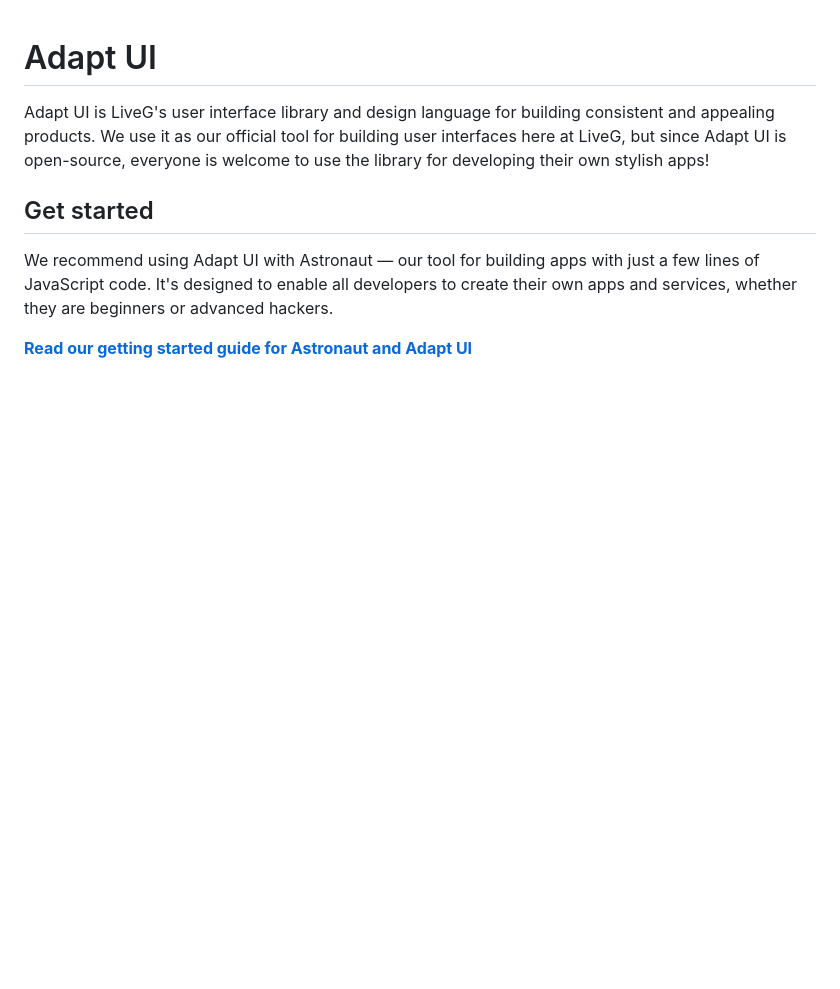
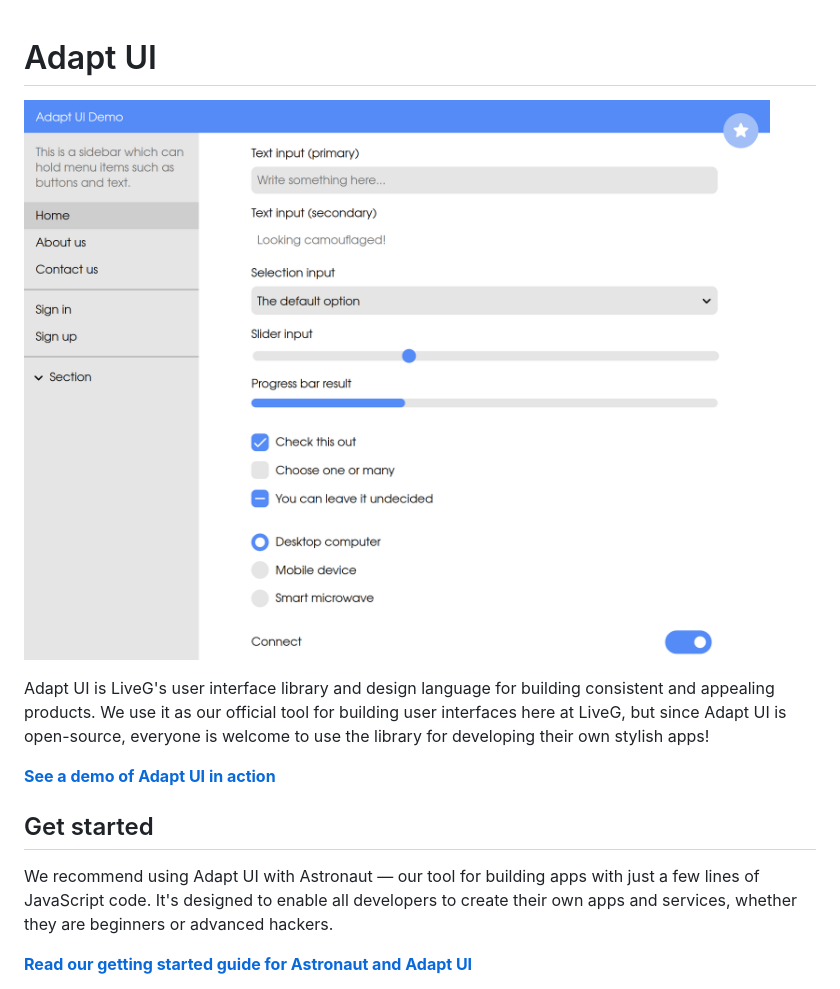
Before and after one commit to LiveGTech/Adapt-UI, a Markdown page: docs/en/index.md, the part around the change. GitHub-like rendering; pictures changed too: docs/en/media/demo.png (added); blank space fills up the shorter version.

Commit message:
Add demo image and link to docs

```diff
--- a/docs/en/index.md
+++ b/docs/en/index.md
@@ -1,5 +1,9 @@
 # Adapt UI
+![A screenshot of Adapt's UI demo](media/demo.png)
+
 Adapt UI is LiveG's user interface library and design language for building consistent and appealing products. We use it as our official tool for building user interfaces here at LiveG, but since Adapt UI is open-source, everyone is welcome to use the library for developing their own stylish apps!
+
+**[See a demo of Adapt UI in action](https://opensource.liveg.tech/Adapt-UI/demos/all)**
 
 ## Get started
 We recommend using Adapt UI with Astronaut — our tool for building apps with just a few lines of JavaScript code. It's designed to enable all developers to create their own apps and services, whether they are beginners or advanced hackers.
```
